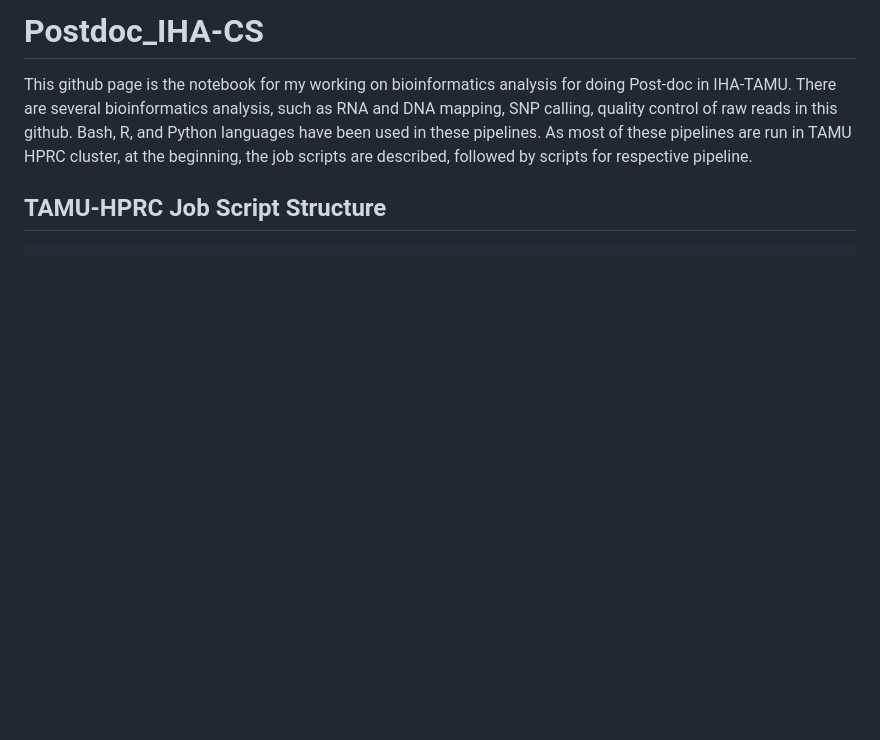
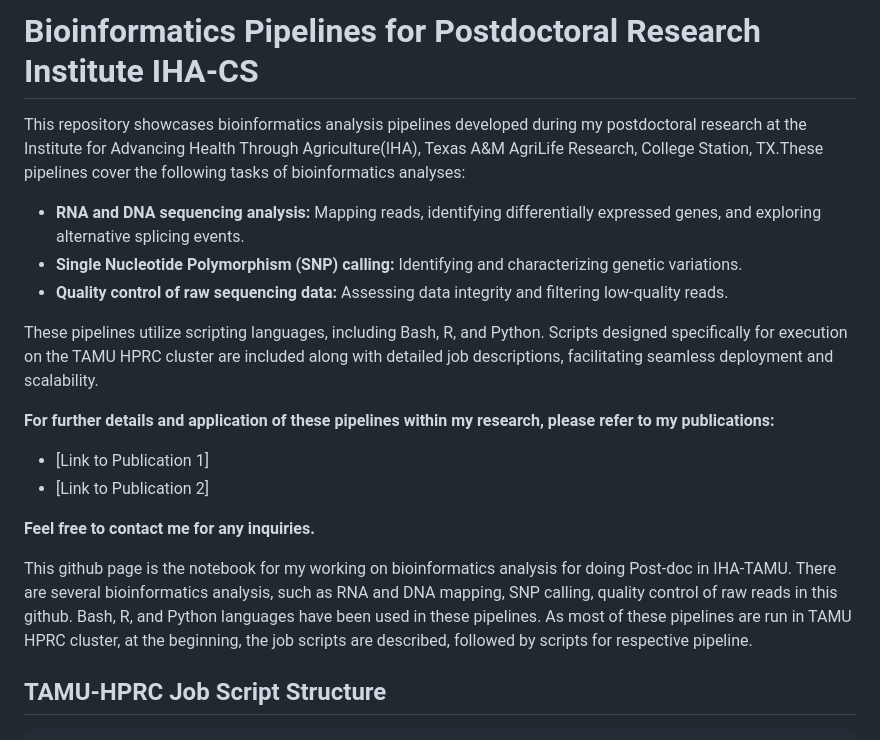
Before and after one commit to FaridPBBGE/Code-Genomics-and-Bioinformatics-Analyses, a Markdown page: README.md, the part around the change. Rendered like a GitHub page; blank space fills up the shorter version.

```diff
--- a/README.md
+++ b/README.md
@@ -1,4 +1,20 @@
-# Postdoc_IHA-CS
+# Bioinformatics Pipelines for Postdoctoral Research Institute IHA-CS
+This repository showcases bioinformatics analysis pipelines developed during my postdoctoral research at the Institute for Advancing Health Through Agriculture(IHA), Texas A&M AgriLife Research, College Station, TX.These pipelines cover the following tasks of bioinformatics analyses:
+* **RNA and DNA sequencing analysis:** Mapping reads, identifying differentially expressed genes, and exploring alternative splicing events.
+* **Single Nucleotide Polymorphism (SNP) calling:** Identifying and characterizing genetic variations.
+* **Quality control of raw sequencing data:** Assessing data integrity and filtering low-quality reads.
+
+These pipelines utilize scripting languages, including Bash, R, and Python. Scripts designed specifically for execution on the TAMU HPRC cluster are included along with detailed job descriptions, facilitating seamless deployment and scalability.
+
+**For further details and application of these pipelines within my research, please refer to my publications:**
+
+* [Link to Publication 1]
+* [Link to Publication 2]
+
+**Feel free to contact me for any inquiries.**
+
+
+
 This github page is the notebook for my working on bioinformatics analysis for doing Post-doc in IHA-TAMU. There are several bioinformatics analysis, such as RNA and DNA mapping, SNP calling, quality control of raw reads  in this github. Bash, R, and Python languages have been used in these pipelines. As most of these pipelines are run in TAMU HPRC cluster, at the beginning, the job scripts are described, followed by scripts for respective pipeline.
 
 ## TAMU-HPRC Job Script Structure
```
